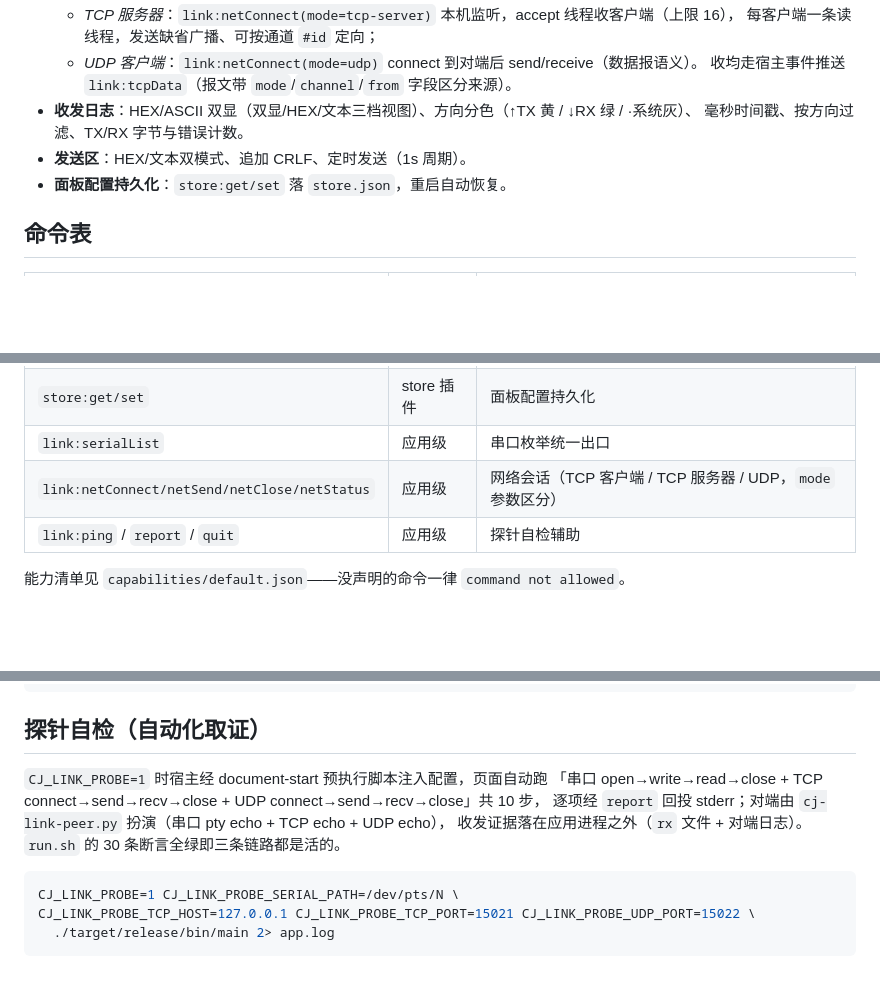
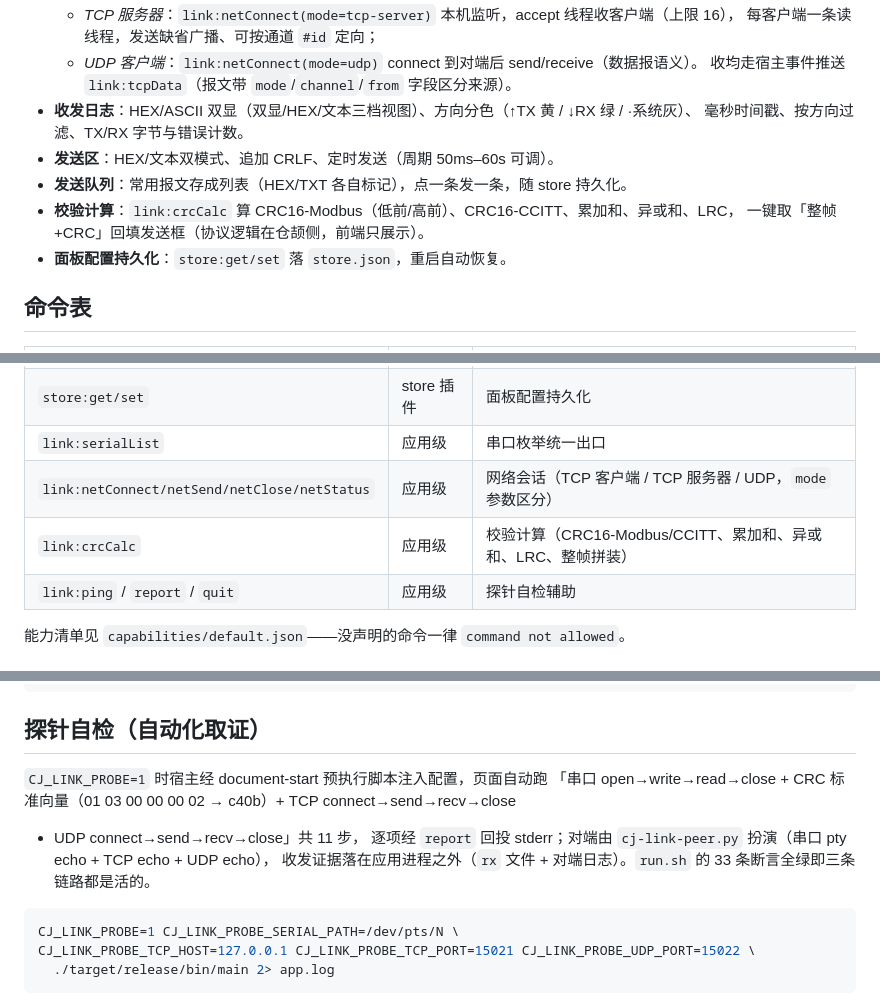
Before and after one commit to yangyongzhen/cj-tauri, a Markdown page: examples/cj-link/README.md, 3 parts joined by grey strips. Drawn GitHub-style; blank space fills up the shorter version.

````diff
--- a/examples/cj-link/README.md
+++ b/examples/cj-link/README.md
@@ -16,7 +16,10 @@ cj-tauri 示例：串口与 TCP 客户端共用一块收发日志的调试小工
   收均走宿主事件推送 `link:tcpData`（报文带 `mode`/`channel`/`from` 字段区分来源）。
 - **收发日志**：HEX/ASCII 双显（双显/HEX/文本三档视图）、方向分色（↑TX 黄 / ↓RX 绿 / ·系统灰）、
   毫秒时间戳、按方向过滤、TX/RX 字节与错误计数。
-- **发送区**：HEX/文本双模式、追加 CRLF、定时发送（1s 周期）。
+- **发送区**：HEX/文本双模式、追加 CRLF、定时发送（周期 50ms–60s 可调）。
+- **发送队列**：常用报文存成列表（HEX/TXT 各自标记），点一条发一条，随 store 持久化。
+- **校验计算**：`link:crcCalc` 算 CRC16-Modbus（低前/高前）、CRC16-CCITT、累加和、异或和、LRC，
+  一键取「整帧+CRC」回填发送框（协议逻辑在仓颉侧，前端只展示）。
 - **面板配置持久化**：`store:get/set` 落 `store.json`，重启自动恢复。
 
 ## 命令表
@@ -27,6 +30,7 @@ cj-tauri 示例：串口与 TCP 客户端共用一块收发日志的调试小工
 | `store:get/set` | store 插件 | 面板配置持久化 |
 | `link:serialList` | 应用级 | 串口枚举统一出口 |
 | `link:netConnect/netSend/netClose/netStatus` | 应用级 | 网络会话（TCP 客户端 / TCP 服务器 / UDP，`mode` 参数区分） |
+| `link:crcCalc` | 应用级 | 校验计算（CRC16-Modbus/CCITT、累加和、异或和、LRC、整帧拼装） |
 | `link:ping` / `report` / `quit` | 应用级 | 探针自检辅助 |
 
 能力清单见 `capabilities/default.json`——没声明的命令一律 `command not allowed`。
@@ -44,9 +48,10 @@ cd examples/cj-link && cjpm run
 ## 探针自检（自动化取证）
 
 `CJ_LINK_PROBE=1` 时宿主经 document-start 预执行脚本注入配置，页面自动跑
-「串口 open→write→read→close + TCP connect→send→recv→close + UDP connect→send→recv→close」共 10 步，
+「串口 open→write→read→close + CRC 标准向量（01 03 00 00 00 02 → c40b）+ TCP connect→send→recv→close
++ UDP connect→send→recv→close」共 11 步，
 逐项经 `report` 回投 stderr；对端由 `cj-link-peer.py` 扮演（串口 pty echo + TCP echo + UDP echo），
-收发证据落在应用进程之外（`rx` 文件 + 对端日志）。`run.sh` 的 30 条断言全绿即三条链路都是活的。
+收发证据落在应用进程之外（`rx` 文件 + 对端日志）。`run.sh` 的 33 条断言全绿即三条链路都是活的。
 
 ```bash
 CJ_LINK_PROBE=1 CJ_LINK_PROBE_SERIAL_PATH=/dev/pts/N \
````
Also changed, not shown: CHANGELOG.md (+5 -1 lines), README.md (+1 -1 lines), docs/images/example-cj-link.png, 5 other files.
